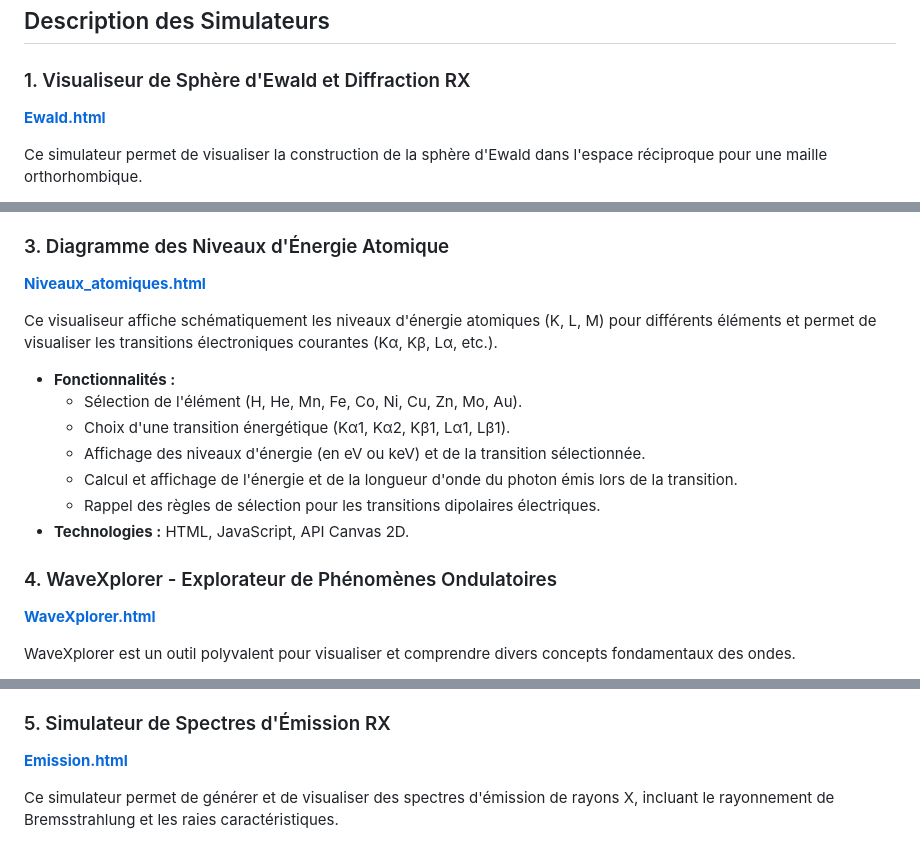
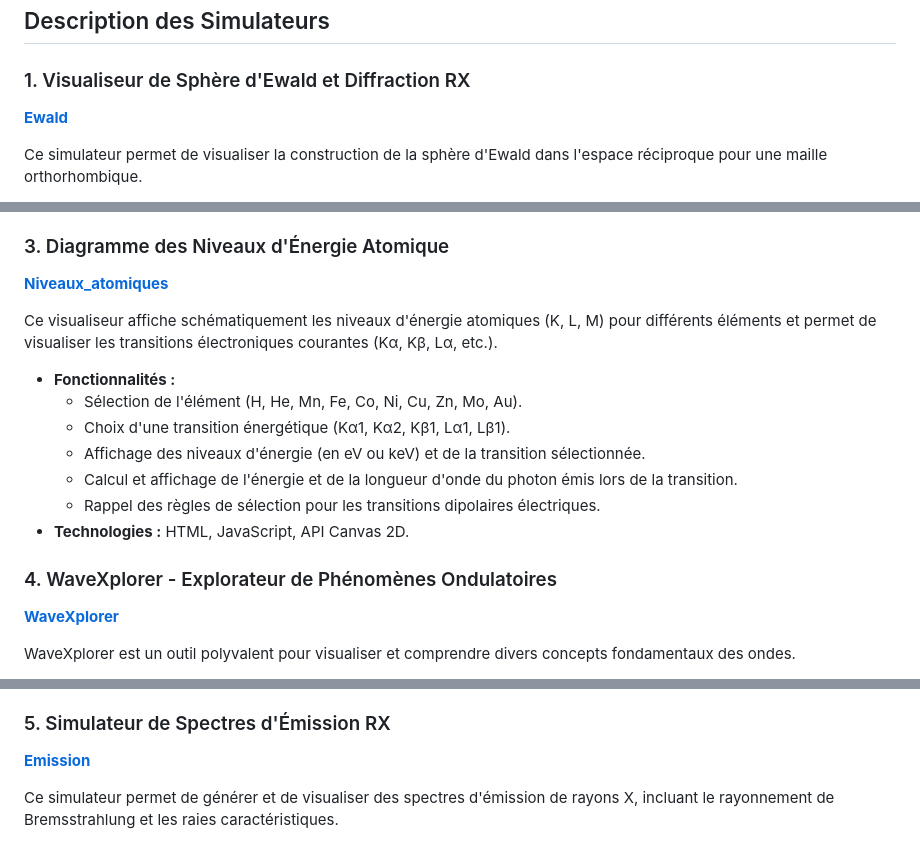
Before and after one commit to nitad54448/Enseignement, a Markdown page: README.md, 3 parts joined by grey strips. Drawn GitHub-style.

```diff
--- a/README.md
+++ b/README.md
@@ -20,7 +20,7 @@ Tous les simulateurs sont accessibles directement via GitHub Pages. Cliquez sur
 ## Description des Simulateurs
 
 ### 1. Visualiseur de Sphère d'Ewald et Diffraction RX
-[**Ewald.html**](https://nitad54448.github.io/Enseignement/ewald.html)
+[**Ewald**](https://nitad54448.github.io/Enseignement/ewald.html)
 
 Ce simulateur permet de visualiser la construction de la sphère d'Ewald dans l'espace réciproque pour une maille orthorhombique.
 * **Fonctionnalités :**
@@ -50,7 +50,7 @@ Cet outil simule l'émission de rayons X par une anode, l'effet d'un filtre sur
 * **Technologies :** HTML, JavaScript, API Canvas 2D.
 
 ### 3. Diagramme des Niveaux d'Énergie Atomique
-[**Niveaux_atomiques.html**](https://nitad5448.github.io/Enseignement/niveaux_atomiques.html)
+[**Niveaux_atomiques**](https://nitad5448.github.io/Enseignement/niveaux_atomiques.html)
 
 Ce visualiseur affiche schématiquement les niveaux d'énergie atomiques (K, L, M) pour différents éléments et permet de visualiser les transitions électroniques courantes (Kα, Kβ, Lα, etc.).
 * **Fonctionnalités :**
@@ -62,7 +62,7 @@ Ce visualiseur affiche schématiquement les niveaux d'énergie atomiques (K, L,
 * **Technologies :** HTML, JavaScript, API Canvas 2D.
 
 ### 4. WaveXplorer - Explorateur de Phénomènes Ondulatoires
-[**WaveXplorer.html**](https://nitad54448.github.io/Enseignement/WaveXplorer.html)
+[**WaveXplorer**](https://nitad54448.github.io/Enseignement/WaveXplorer.html)
 
 WaveXplorer est un outil polyvalent pour visualiser et comprendre divers concepts fondamentaux des ondes.
 * **Fonctionnalités (Concepts) :**
@@ -76,7 +76,7 @@ WaveXplorer est un outil polyvalent pour visualiser et comprendre divers concept
 * **Technologies :** HTML, JavaScript, Three.js.
 
 ### 5. Simulateur de Spectres d'Émission RX
- [**Emission.html**](https://nitad54448.github.io/Enseignement/Emission.html)
+ [**Emission**](https://nitad54448.github.io/Enseignement/Emission.html)
 
 Ce simulateur permet de générer et de visualiser des spectres d'émission de rayons X, incluant le rayonnement de Bremsstrahlung et les raies caractéristiques.
 * **Fonctionnalités :**
```
